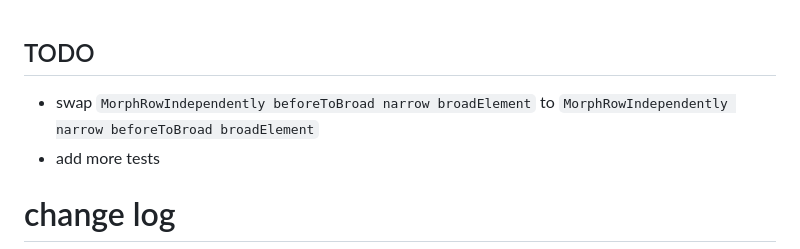
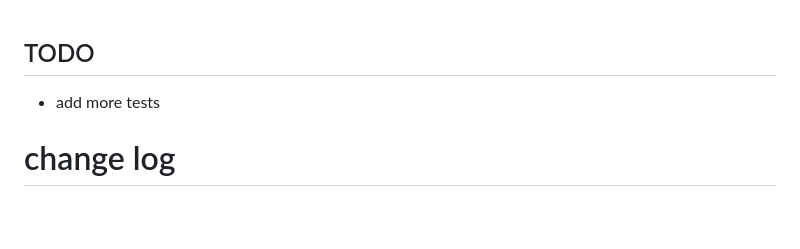
Before and after one commit to lue-bird/elm-morph, a Markdown page: changes.md, the part around the change. Rendered like a GitHub page; blank space fills up the shorter version.

Commit message:
one off the list

```diff
--- a/changes.md
+++ b/changes.md
@@ -1,6 +1,5 @@
 ## TODO
 
-  - swap `MorphRowIndependently beforeToBroad narrow broadElement` to `MorphRowIndependently narrow beforeToBroad broadElement`
   - add more tests
 
 # change log
```
